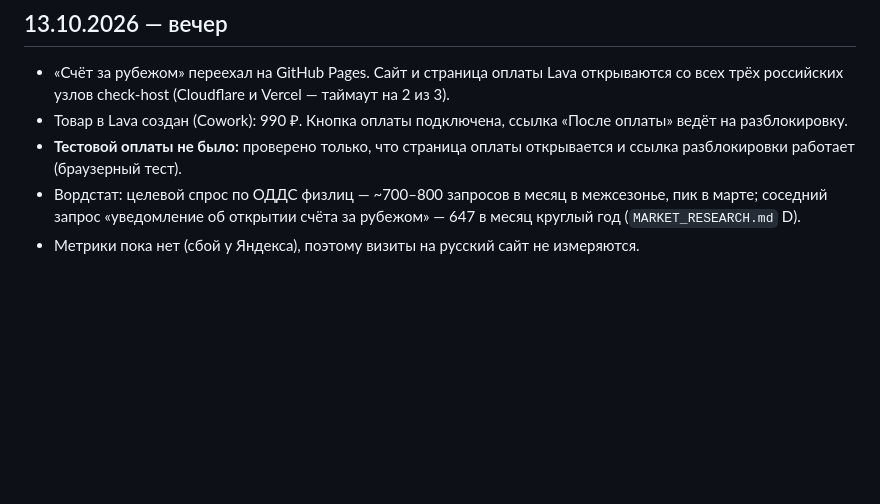
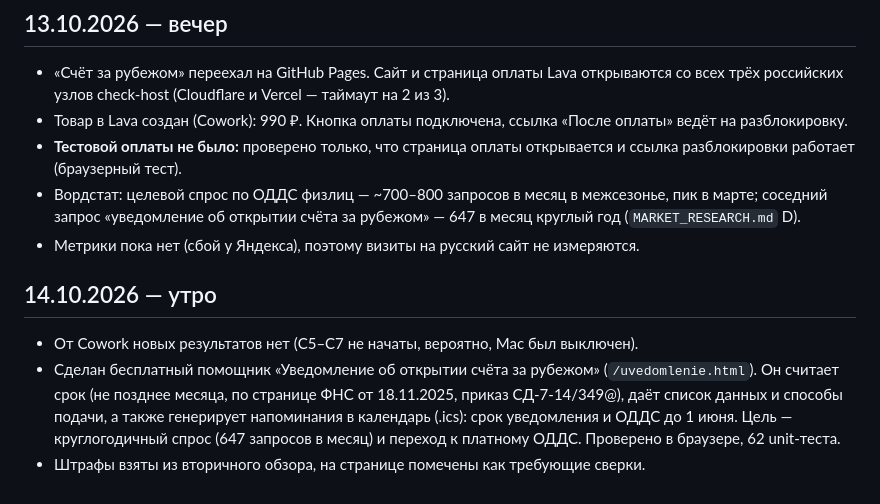
Before and after one commit to saidovahliddin97-oss/Project-of-Money-, a Markdown page: business/RESULTS.md, the part around the change. Rendered like a GitHub page; blank space fills up the shorter version.

Commit message:
business: results 14.10

```diff
--- a/business/RESULTS.md
+++ b/business/RESULTS.md
@@ -24,3 +24,8 @@
 - **Тестовой оплаты не было:** проверено только, что страница оплаты открывается и ссылка разблокировки работает (браузерный тест).
 - Вордстат: целевой спрос по ОДДС физлиц — ~700–800 запросов в месяц в межсезонье, пик в марте; соседний запрос «уведомление об открытии счёта за рубежом» — 647 в месяц круглый год (`MARKET_RESEARCH.md` D).
 - Метрики пока нет (сбой у Яндекса), поэтому визиты на русский сайт не измеряются.
+
+## 14.10.2026 — утро
+- От Cowork новых результатов нет (C5–C7 не начаты, вероятно, Mac был выключен).
+- Сделан бесплатный помощник «Уведомление об открытии счёта за рубежом» (`/uvedomlenie.html`). Он считает срок (не позднее месяца, по странице ФНС от 18.11.2025, приказ СД-7-14/349@), даёт список данных и способы подачи, а также генерирует напоминания в календарь (.ics): срок уведомления и ОДДС до 1 июня. Цель — круглогодичный спрос (647 запросов в месяц) и переход к платному ОДДС. Проверено в браузере, 62 unit-теста.
+- Штрафы взяты из вторичного обзора, на странице помечены как требующие сверки.
```
